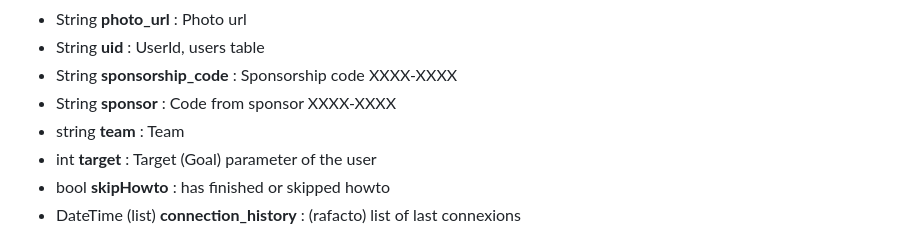
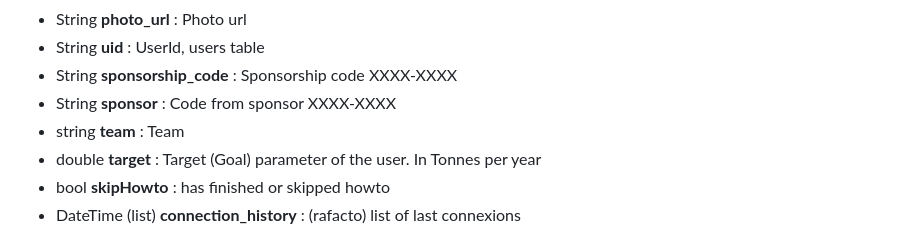
Before and after one commit to CarbonFight/actions, a Markdown page: DATABASE.md, the part around the change. GitHub-like rendering.

Commit message:
target is double (slider)

```diff
--- a/DATABASE.md
+++ b/DATABASE.md
@@ -16,7 +16,7 @@
 - String **sponsorship_code** : Sponsorship code XXXX-XXXX
 - String **sponsor** : Code from sponsor XXXX-XXXX
 - string **team** : Team
-- int **target** : Target (Goal) parameter of the user
+- double **target** : Target (Goal) parameter of the user. In Tonnes per year
 - bool **skipHowto** : has finished or skipped howto
 - DateTime (list) **connection_history** : (rafacto) list of last connexions
 
```
